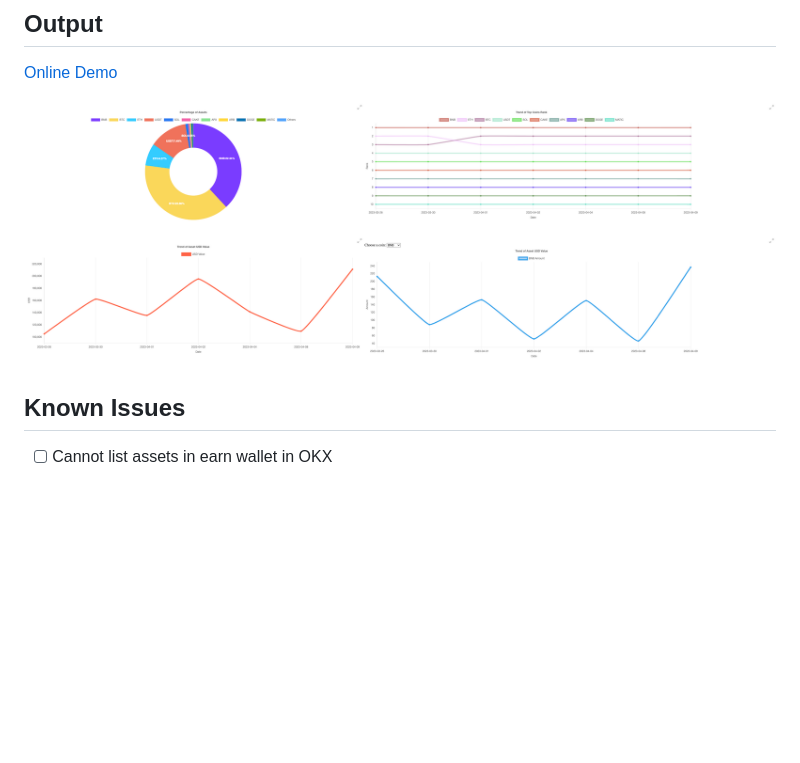
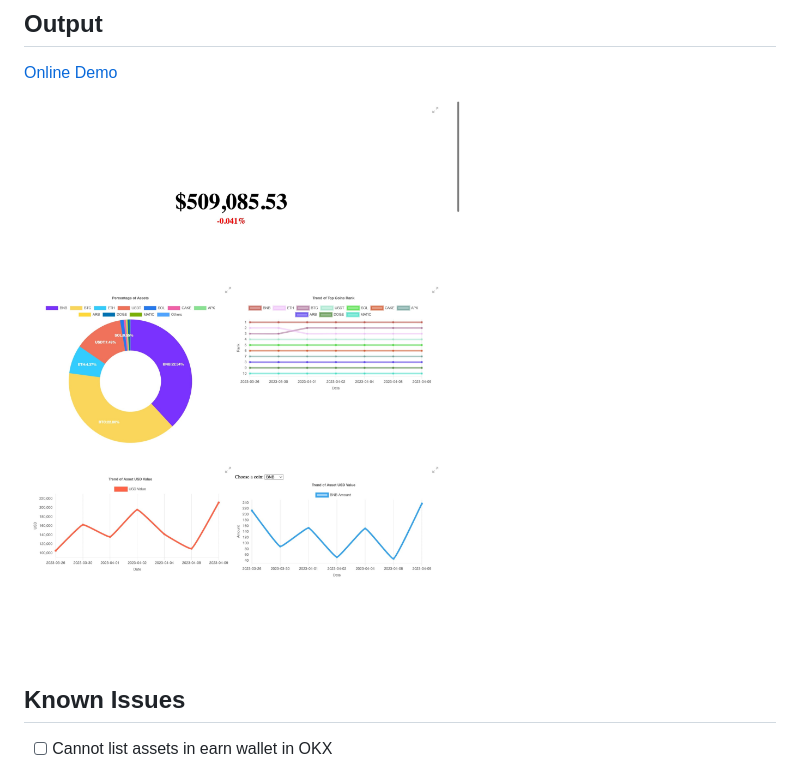
Before and after one commit to domechn/track3, a Markdown page: README.md, the part around the change. Drawn GitHub-style; pictures changed too: images/demo.jpeg (added), images/demo.png (deleted); blank space fills up the shorter version.

```diff
--- a/README.md
+++ b/README.md
@@ -27,7 +27,7 @@ yarn gen -o output
 
 [Online Demo](https://asset-statistics-pages.vercel.app/mocked/index.html)
 
-![demo](./images/demo.png)
+![demo](./images/demo.jpeg)
 
 ## Known Issues
 
```
Also changed, not shown: 1 other file.
